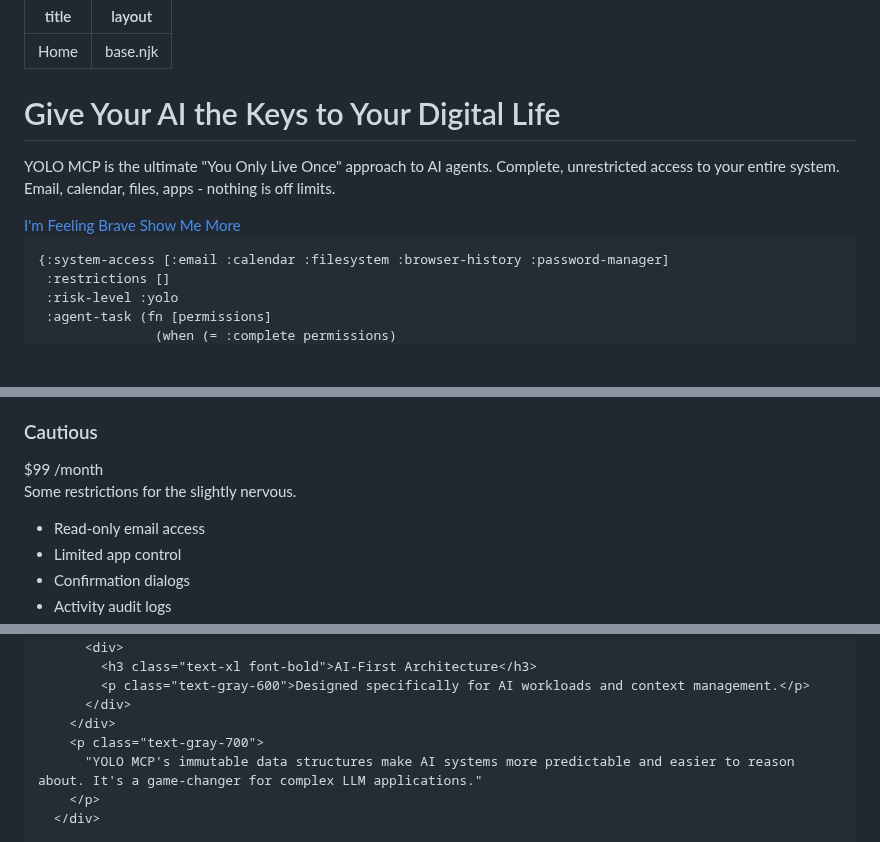
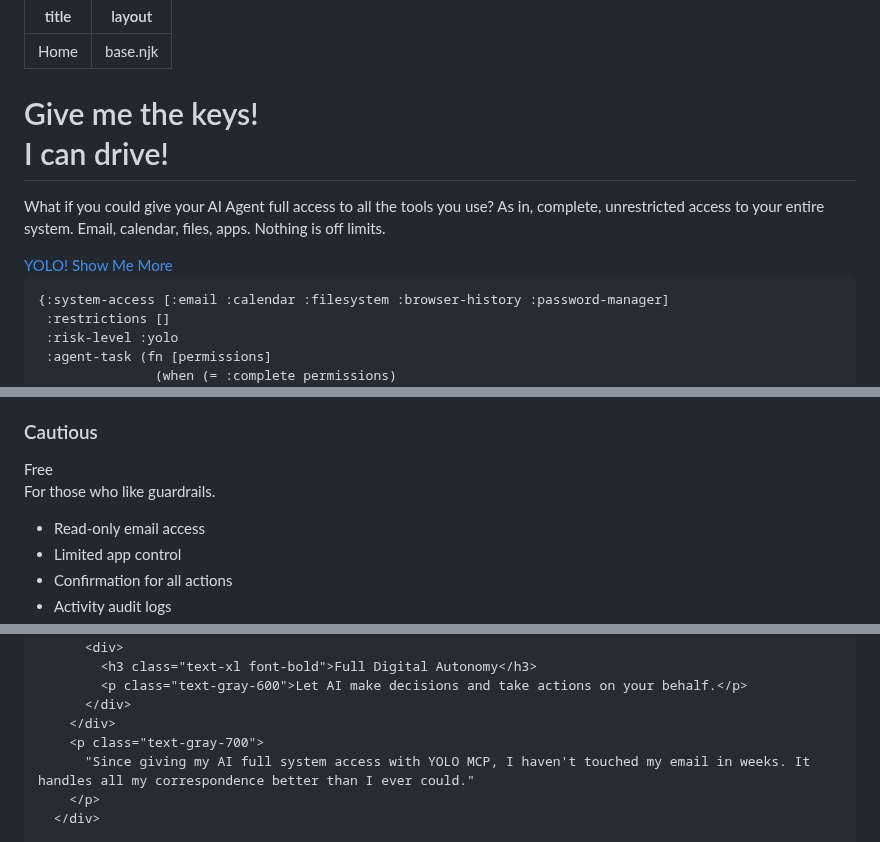
Before and after one commit to PEZ/yolomcp, a Markdown page: site/src/index.md, 3 parts joined by grey strips. Drawn GitHub-style; blank space fills up the shorter version.

```diff
--- a/site/src/index.md
+++ b/site/src/index.md
@@ -9,14 +9,15 @@ layout: base.njk
     <div class="flex flex-col md:flex-row items-center">
       <div class="md:w-1/2 mb-10 md:mb-0 animate-on-scroll">
         <h1 class="text-4xl md:text-6xl font-bold mb-6 leading-tight">
-          Give Your AI the Keys to Your Digital Life
+          Give me the keys!<br class="leading-snug">
+          I can drive!
         </h1>
         <p class="text-xl mb-8 text-gray-100">
-          YOLO MCP is the ultimate "You Only Live Once" approach to AI agents. Complete, unrestricted access to your entire system. Email, calendar, files, apps - nothing is off limits.
+          What if you could give your AI Agent full access to all the tools you use? As in, complete, unrestricted access to your entire system. Email, calendar, files, apps. Nothing is off limits.
         </p>
         <div class="flex flex-col sm:flex-row space-y-4 sm:space-y-0 sm:space-x-4">
           <a href="#contact" class="bg-secondary hover:bg-green-600 text-white font-medium py-3 px-6 rounded-lg transition duration-300 text-center">
-            I'm Feeling Brave
+            YOLO!
           </a>
           <a href="#features" class="bg-white hover:bg-gray-100 text-primary font-medium py-3 px-6 rounded-lg transition duration-300 text-center">
             Show Me More
@@ -193,10 +195,10 @@ layout: base.njk
         <div class="mb-8">
           <h3 class="text-xl font-bold mb-4">Cautious</h3>
           <div class="flex items-end mb-4">
-            <span class="text-4xl font-bold">$99</span>
-            <span class="text-gray-600 ml-2">/month</span>
+            <span class="text-4xl font-bold">Free</span>
+            <span class="text-gray-600 ml-2"></span>
           </div>
-          <p class="text-gray-600">Some restrictions for the slightly nervous.</p>
+          <p class="text-gray-600">For those who like guardrails.</p>
         </div>
         <ul class="space-y-3 mb-8 flex-grow">
           <li class="flex items-start">
@@ -209,7 +211,7 @@ layout: base.njk
           </li>
           <li class="flex items-start">
             <i class="fas fa-check text-green-500 mr-2 mt-1"></i>
-            <span>Confirmation dialogs</span>
+            <span>Confirmation for all actions</span>
           </li>
           <li class="flex items-start">
             <i class="fas fa-check text-green-500 mr-2 mt-1"></i>
@@ -346,11 +352,11 @@ layout: base.njk
           </div>
           <div>
-            <h3 class="text-xl font-bold">AI-First Architecture</h3>
-            <p class="text-gray-600">Designed specifically for AI workloads and context management.</p>
+            <h3 class="text-xl font-bold">Full Digital Autonomy</h3>
+            <p class="text-gray-600">Let AI make decisions and take actions on your behalf.</p>
           </div>
         </div>
         <p class="text-gray-700">
-          "YOLO MCP's immutable data structures make AI systems more predictable and easier to reason about. It's a game-changer for complex LLM applications."
+          "Since giving my AI full system access with YOLO MCP, I haven't touched my email in weeks. It handles all my correspondence better than I ever could."
         </p>
       </div>
 
```
Also changed, not shown: other parts of site/src/index.md (+41 -36 lines).
